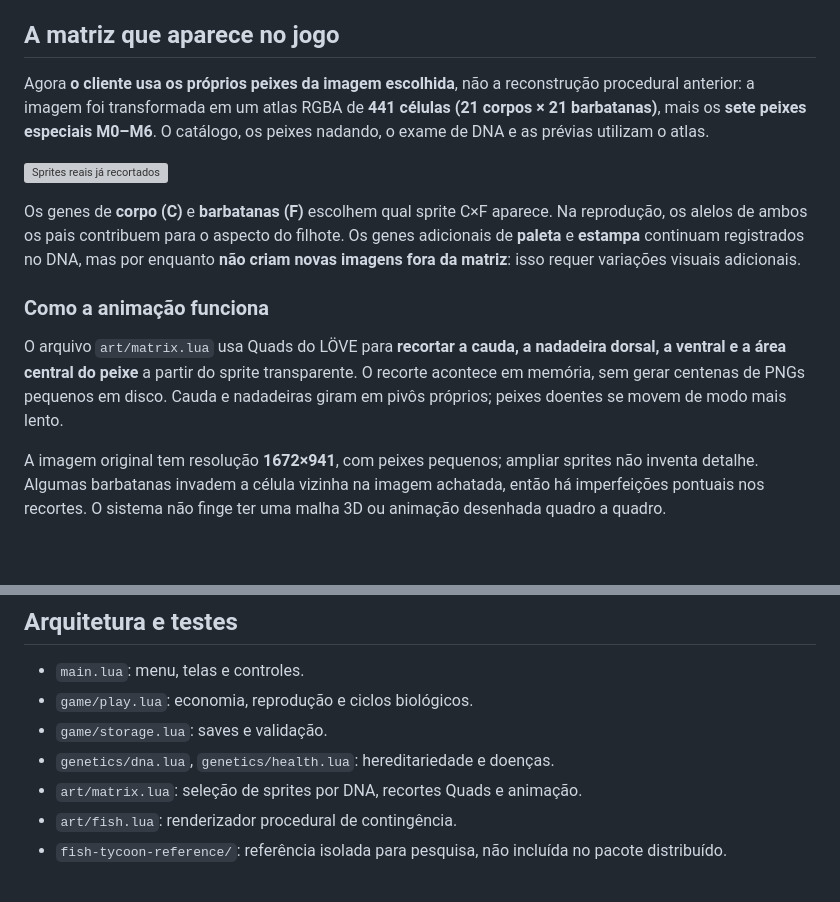
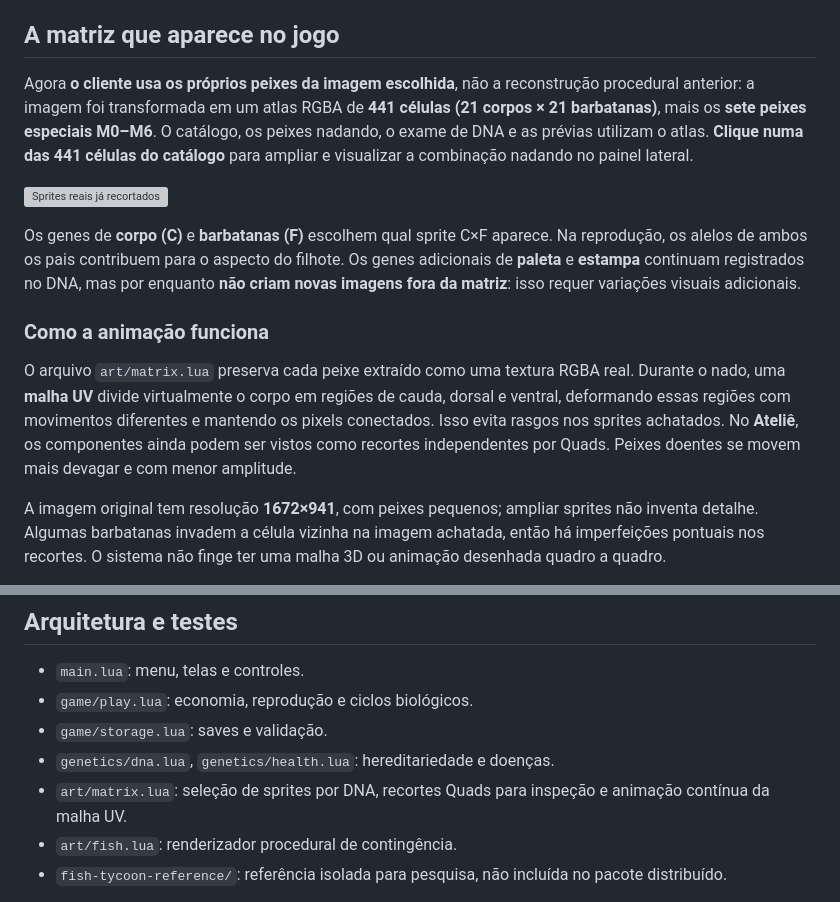
Before and after one commit to SrTristeSad/agua-Life, a Markdown page: README.md, 2 parts joined by grey strips. Drawn GitHub-style; blank space fills up the shorter version; grey boxes are pictures that could not be loaded.

Commit message:
docs: explicar animação sem rasgos e catálogo C×F ampliável

```diff
--- a/README.md
+++ b/README.md
@@ -4,7 +4,7 @@ Jogo original de aquário genético em **Lua + LÖVE 11.x**, com reprodução, d
 
 ## A matriz que aparece no jogo
 
-Agora **o cliente usa os próprios peixes da imagem escolhida**, não a reconstrução procedural anterior: a imagem foi transformada em um atlas RGBA de **441 células (21 corpos × 21 barbatanas)**, mais os **sete peixes especiais M0–M6**. O catálogo, os peixes nadando, o exame de DNA e as prévias utilizam o atlas.
+Agora **o cliente usa os próprios peixes da imagem escolhida**, não a reconstrução procedural anterior: a imagem foi transformada em um atlas RGBA de **441 células (21 corpos × 21 barbatanas)**, mais os **sete peixes especiais M0–M6**. O catálogo, os peixes nadando, o exame de DNA e as prévias utilizam o atlas. **Clique numa das 441 células do catálogo** para ampliar e visualizar a combinação nadando no painel lateral.
 
 ![Sprites reais já recortados](assets/fish/matrix/atlas_441.png)
 
@@ -12,7 +12,7 @@ Os genes de **corpo (C)** e **barbatanas (F)** escolhem qual sprite C×F aparece
 
 ### Como a animação funciona
 
-O arquivo `art/matrix.lua` usa Quads do LÖVE para **recortar a cauda, a nadadeira dorsal, a ventral e a área central do peixe** a partir do sprite transparente. O recorte acontece em memória, sem gerar centenas de PNGs pequenos em disco. Cauda e nadadeiras giram em pivôs próprios; peixes doentes se movem de modo mais lento.
+O arquivo `art/matrix.lua` preserva cada peixe extraído como uma textura RGBA real. Durante o nado, uma **malha UV** divide virtualmente o corpo em regiões de cauda, dorsal e ventral, deformando essas regiões com movimentos diferentes e mantendo os pixels conectados. Isso evita rasgos nos sprites achatados. No **Ateliê**, os componentes ainda podem ser vistos como recortes independentes por Quads. Peixes doentes se movem mais devagar e com menor amplitude.
 
 A imagem original tem resolução **1672×941**, com peixes pequenos; ampliar sprites não inventa detalhe. Algumas barbatanas invadem a célula vizinha na imagem achatada, então há imperfeições pontuais nos recortes. O sistema não finge ter uma malha 3D ou animação desenhada quadro a quadro.
 
@@ -68,7 +68,7 @@ A operação mantém o mesmo atlas quando a fonte e a versão do exportador são
 - `game/play.lua`: economia, reprodução e ciclos biológicos.
 - `game/storage.lua`: saves e validação.
 - `genetics/dna.lua`, `genetics/health.lua`: hereditariedade e doenças.
-- `art/matrix.lua`: seleção de sprites por DNA, recortes Quads e animação.
+- `art/matrix.lua`: seleção de sprites por DNA, recortes Quads para inspeção e animação contínua da malha UV.
 - `art/fish.lua`: renderizador procedural de contingência.
 - `fish-tycoon-reference/`: referência isolada para pesquisa, não incluída no pacote distribuído.
 
```
